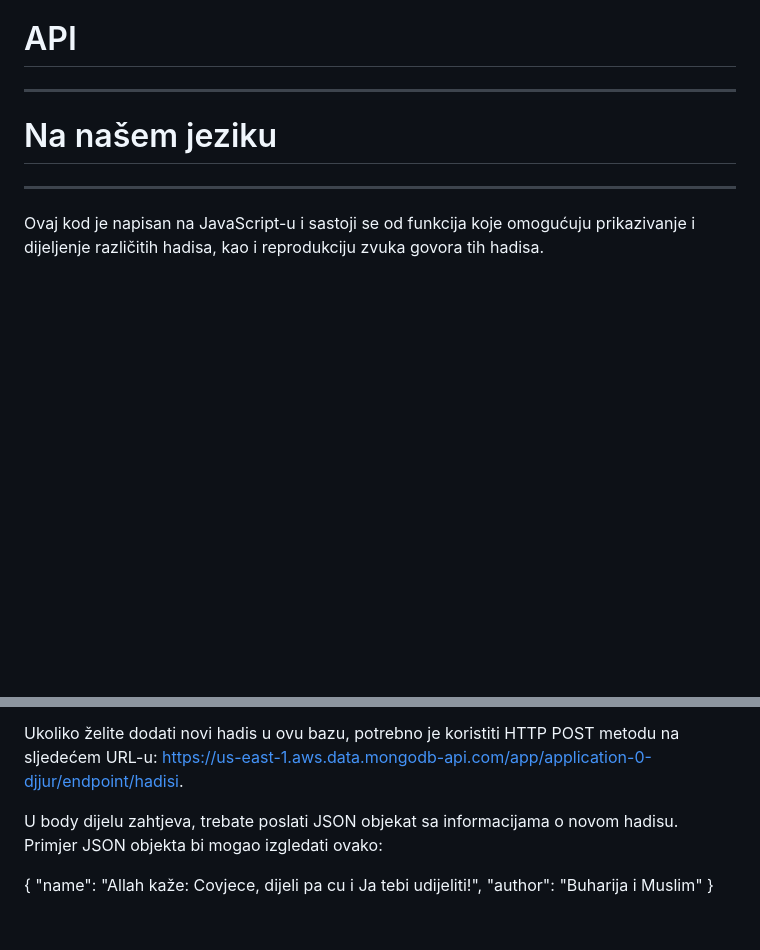
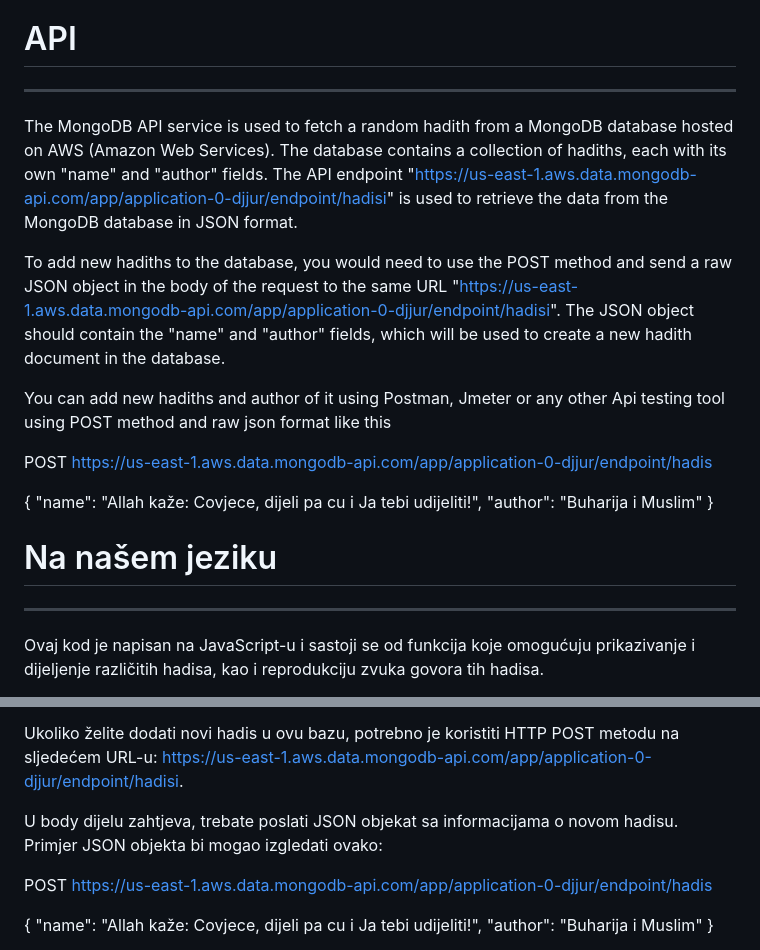
Before and after one commit to armin--nukic/hadis.ba, a Markdown page: README.md, 2 parts joined by grey strips. Drawn GitHub-style; blank space fills up the shorter version.

```diff
--- a/README.md
+++ b/README.md
@@ -13,8 +13,18 @@ The code also includes functions for sharing the hadith on various social media
 # API
 -------------------------------------------------
 
+The MongoDB API service is used to fetch a random hadith from a MongoDB database hosted on AWS (Amazon Web Services). The database contains a collection of hadiths, each with its own "name" and "author" fields. The API endpoint "https://us-east-1.aws.data.mongodb-api.com/app/application-0-djjur/endpoint/hadisi" is used to retrieve the data from the MongoDB database in JSON format.
 
+To add new hadiths to the database, you would need to use the POST method and send a raw JSON object in the body of the request to the same URL "https://us-east-1.aws.data.mongodb-api.com/app/application-0-djjur/endpoint/hadisi". The JSON object should contain the "name" and "author" fields, which will be used to create a new hadith document in the database.
 
+You can add new hadiths and author of it using Postman, Jmeter or any other Api testing tool using POST method and raw json format like this
+
+POST https://us-east-1.aws.data.mongodb-api.com/app/application-0-djjur/endpoint/hadis
+
+{
+"name": "Allah kaže: Covjece, dijeli pa cu i Ja tebi udijeliti!",
+"author": "Buharija i Muslim"
+}
 
 
 # Na našem jeziku
@@ -51,6 +61,8 @@ Ukoliko želite dodati novi hadis u ovu bazu, potrebno je koristiti HTTP POST me
 
 U body dijelu zahtjeva, trebate poslati JSON objekat sa informacijama o novom hadisu. Primjer JSON objekta bi mogao izgledati ovako:
 
+POST https://us-east-1.aws.data.mongodb-api.com/app/application-0-djjur/endpoint/hadis
+
 {
 "name": "Allah kaže: Covjece, dijeli pa cu i Ja tebi udijeliti!",
 "author": "Buharija i Muslim"
```
